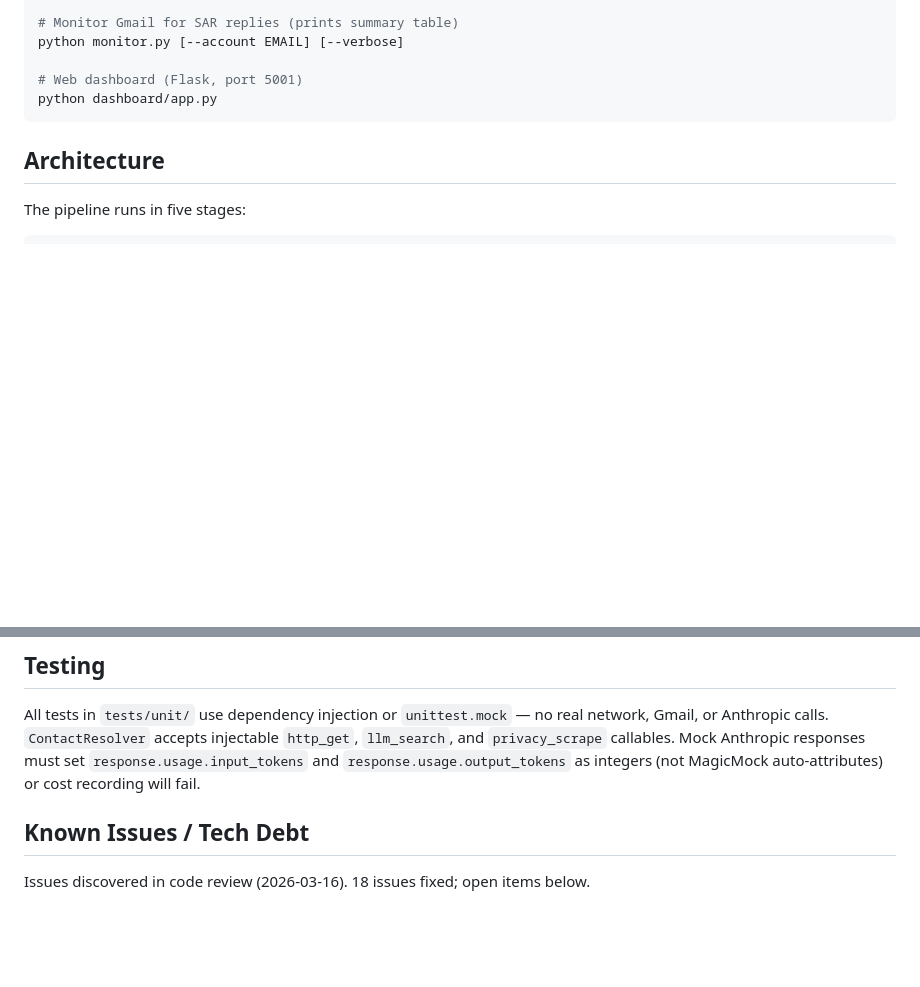
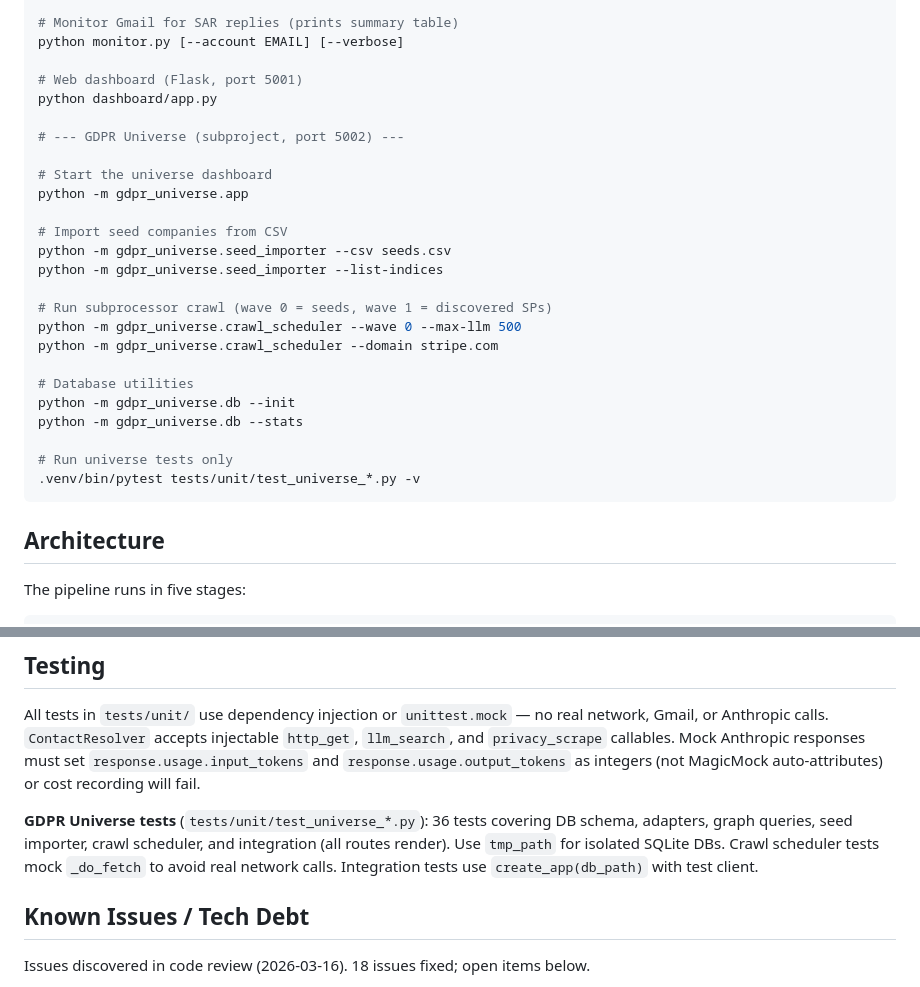
Before and after one commit to nemasha42/gdpr-agent, a Markdown page: CLAUDE.md, 2 parts joined by grey strips. GitHub-like rendering; blank space fills up the shorter version.

````diff
--- a/CLAUDE.md
+++ b/CLAUDE.md
@@ -28,6 +28,26 @@ python monitor.py [--account EMAIL] [--verbose]
 
 # Web dashboard (Flask, port 5001)
 python dashboard/app.py
+
+# --- GDPR Universe (subproject, port 5002) ---
+
+# Start the universe dashboard
+python -m gdpr_universe.app
+
+# Import seed companies from CSV
+python -m gdpr_universe.seed_importer --csv seeds.csv
+python -m gdpr_universe.seed_importer --list-indices
+
+# Run subprocessor crawl (wave 0 = seeds, wave 1 = discovered SPs)
+python -m gdpr_universe.crawl_scheduler --wave 0 --max-llm 500
+python -m gdpr_universe.crawl_scheduler --domain stripe.com
+
+# Database utilities
+python -m gdpr_universe.db --init
+python -m gdpr_universe.db --stats
+
+# Run universe tests only
+.venv/bin/pytest tests/unit/test_universe_*.py -v
 ```
 
 ## Architecture
@@ -142,6 +189,8 @@ Invariant: **SP can only escalate; `sp_sent=False` never downgrades.** `DATA_REC
 
 All tests in `tests/unit/` use dependency injection or `unittest.mock` — no real network, Gmail, or Anthropic calls. `ContactResolver` accepts injectable `http_get`, `llm_search`, and `privacy_scrape` callables. Mock Anthropic responses must set `response.usage.input_tokens` and `response.usage.output_tokens` as integers (not MagicMock auto-attributes) or cost recording will fail.
 
+**GDPR Universe tests** (`tests/unit/test_universe_*.py`): 36 tests covering DB schema, adapters, graph queries, seed importer, crawl scheduler, and integration (all routes render). Use `tmp_path` for isolated SQLite DBs. Crawl scheduler tests mock `_do_fetch` to avoid real network calls. Integration tests use `create_app(db_path)` with test client.
+
 ## Known Issues / Tech Debt
 
 Issues discovered in code review (2026-03-16). 18 issues fixed; open items below.
````
Also changed, not shown: other parts of CLAUDE.md (+30 -0 lines).
